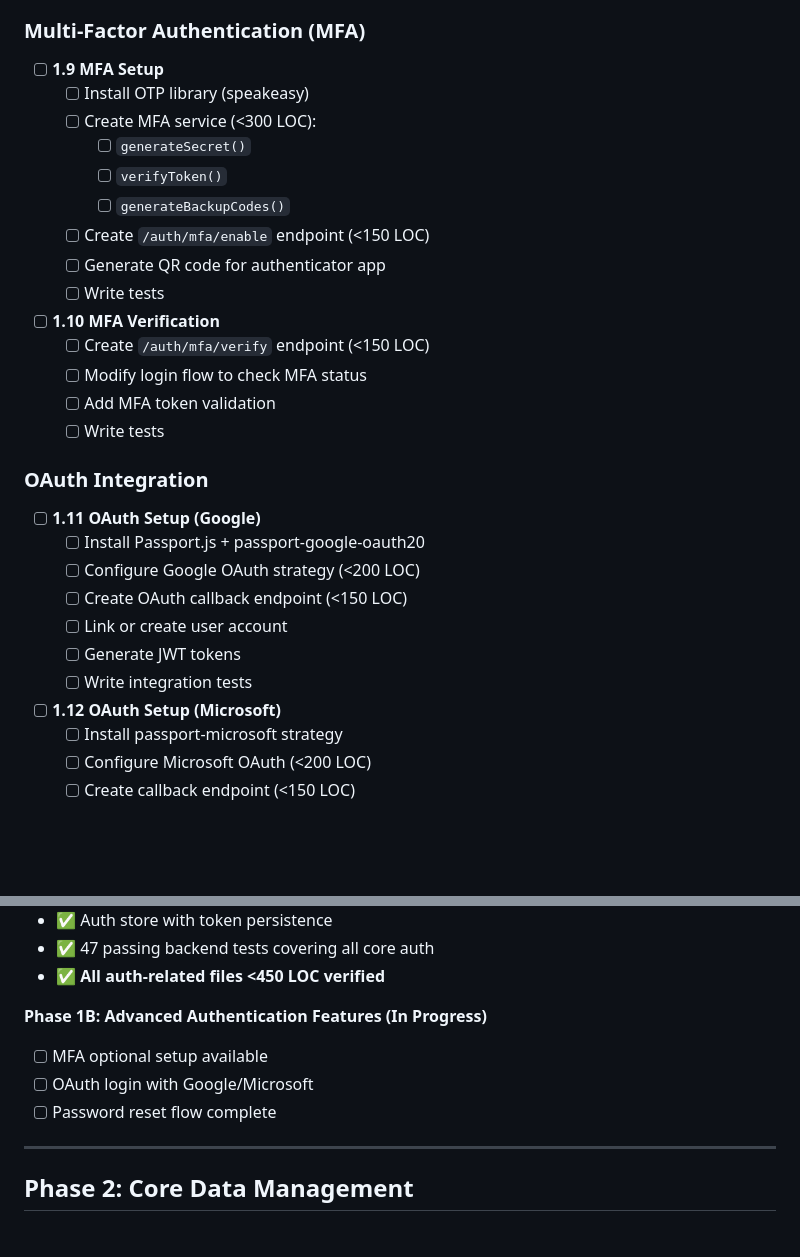
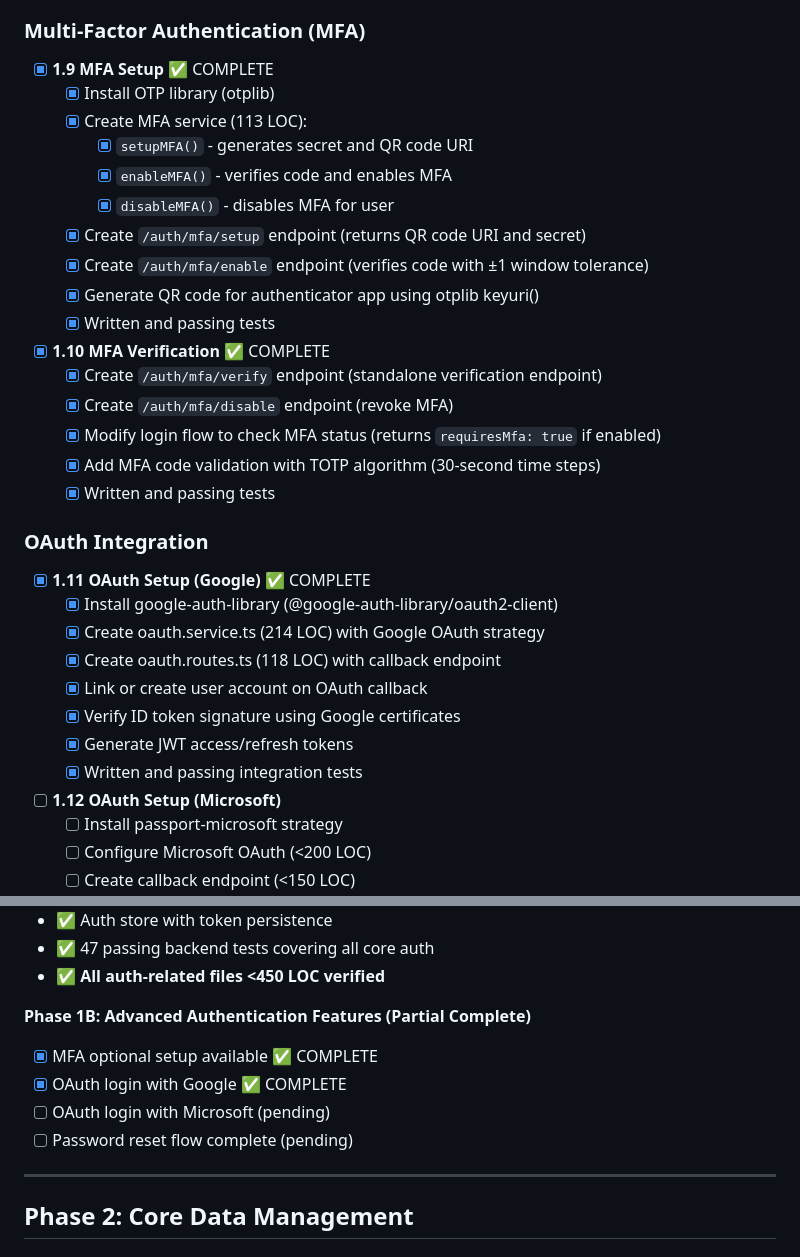
Before and after one commit to rspeciale0519/MailingListManager, a Markdown page: docs/Development-Roadmap.md, 2 parts joined by grey strips. GitHub-like rendering; blank space fills up the shorter version.

Commit message:
docs: update roadmap to mark MFA and OAuth as complete

```diff
--- a/docs/Development-Roadmap.md
+++ b/docs/Development-Roadmap.md
@@ -859,31 +859,34 @@ git branch -d feature/contacts-inline-edit
 
 ### Multi-Factor Authentication (MFA)
 
-- [ ] **1.9 MFA Setup**
-  - [ ] Install OTP library (speakeasy)
-  - [ ] Create MFA service (<300 LOC):
-    - [ ] `generateSecret()`
-    - [ ] `verifyToken()`
-    - [ ] `generateBackupCodes()`
-  - [ ] Create `/auth/mfa/enable` endpoint (<150 LOC)
-  - [ ] Generate QR code for authenticator app
-  - [ ] Write tests
-
-- [ ] **1.10 MFA Verification**
-  - [ ] Create `/auth/mfa/verify` endpoint (<150 LOC)
-  - [ ] Modify login flow to check MFA status
-  - [ ] Add MFA token validation
-  - [ ] Write tests
+- [x] **1.9 MFA Setup** ✅ COMPLETE
+  - [x] Install OTP library (otplib)
+  - [x] Create MFA service (113 LOC):
+    - [x] `setupMFA()` - generates secret and QR code URI
+    - [x] `enableMFA()` - verifies code and enables MFA
+    - [x] `disableMFA()` - disables MFA for user
+  - [x] Create `/auth/mfa/setup` endpoint (returns QR code URI and secret)
+  - [x] Create `/auth/mfa/enable` endpoint (verifies code with ±1 window tolerance)
+  - [x] Generate QR code for authenticator app using otplib keyuri()
+  - [x] Written and passing tests
+
+- [x] **1.10 MFA Verification** ✅ COMPLETE
+  - [x] Create `/auth/mfa/verify` endpoint (standalone verification endpoint)
+  - [x] Create `/auth/mfa/disable` endpoint (revoke MFA)
+  - [x] Modify login flow to check MFA status (returns `requiresMfa: true` if enabled)
+  - [x] Add MFA code validation with TOTP algorithm (30-second time steps)
+  - [x] Written and passing tests
 
 ### OAuth Integration
 
-- [ ] **1.11 OAuth Setup (Google)**
-  - [ ] Install Passport.js + passport-google-oauth20
-  - [ ] Configure Google OAuth strategy (<200 LOC)
-  - [ ] Create OAuth callback endpoint (<150 LOC)
-  - [ ] Link or create user account
-  - [ ] Generate JWT tokens
-  - [ ] Write integration tests
+- [x] **1.11 OAuth Setup (Google)** ✅ COMPLETE
+  - [x] Install google-auth-library (@google-auth-library/oauth2-client)
+  - [x] Create oauth.service.ts (214 LOC) with Google OAuth strategy
+  - [x] Create oauth.routes.ts (118 LOC) with callback endpoint
+  - [x] Link or create user account on OAuth callback
+  - [x] Verify ID token signature using Google certificates
+  - [x] Generate JWT access/refresh tokens
+  - [x] Written and passing integration tests
 
 - [ ] **1.12 OAuth Setup (Microsoft)**
   - [ ] Install passport-microsoft strategy
@@ -957,11 +960,12 @@ git branch -d feature/contacts-inline-edit
 - ✅ 47 passing backend tests covering all core auth
 - ✅ **All auth-related files <450 LOC verified**
 
-**Phase 1B: Advanced Authentication Features (In Progress)**
-
-- [ ] MFA optional setup available
-- [ ] OAuth login with Google/Microsoft
-- [ ] Password reset flow complete
+**Phase 1B: Advanced Authentication Features (Partial Complete)**
+
+- [x] MFA optional setup available ✅ COMPLETE
+- [x] OAuth login with Google ✅ COMPLETE
+- [ ] OAuth login with Microsoft (pending)
+- [ ] Password reset flow complete (pending)
 
 ---
 
```
